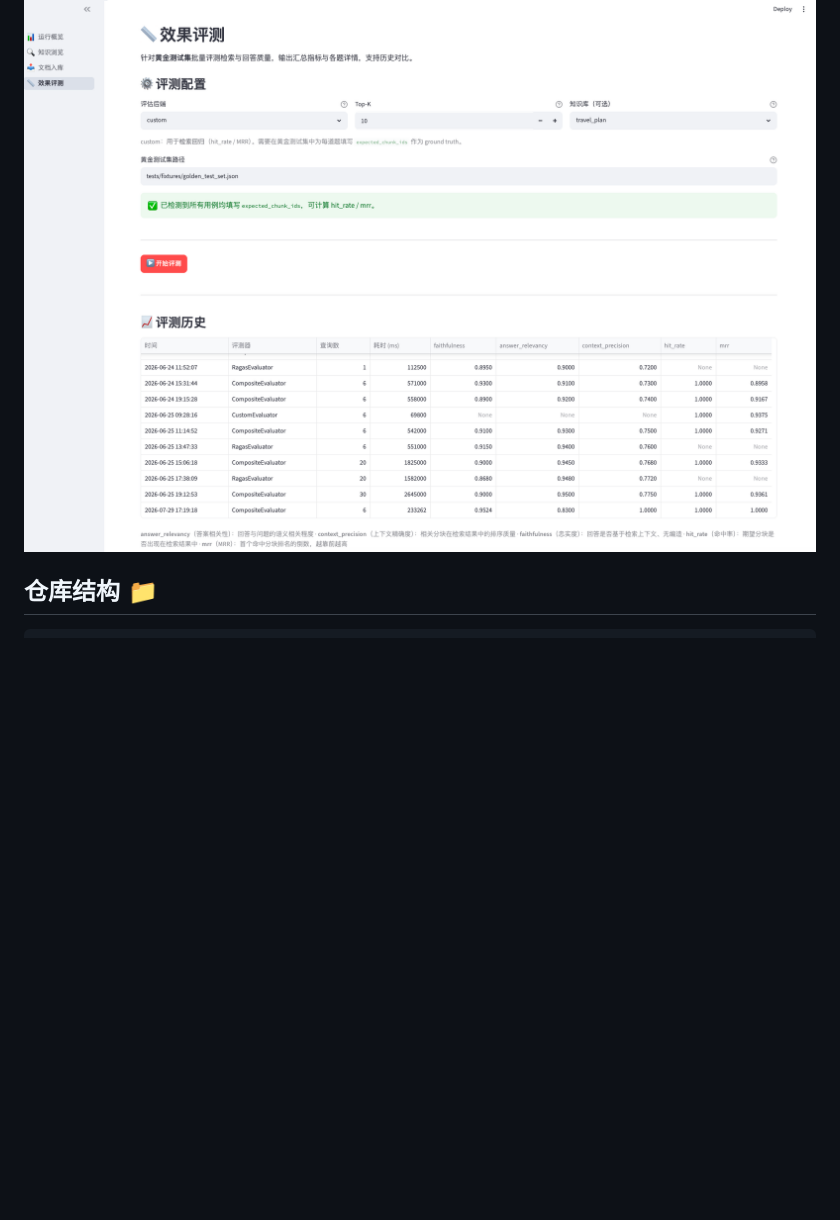
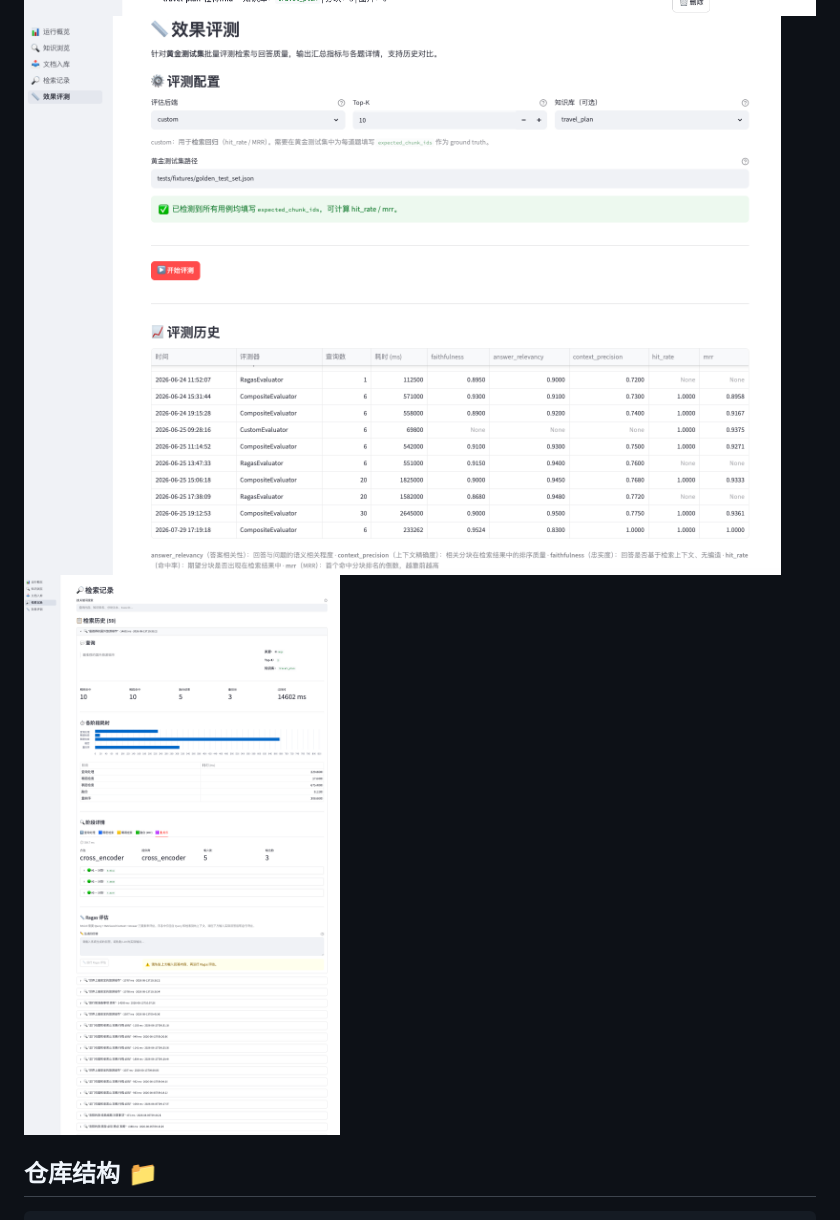
Before and after one commit to fireloop0828/contextbridge-agent, a Markdown page: README.md, the part around the change printed below. Drawn GitHub-style; pictures changed too: rag-server/assets/image-2.png, rag-server/assets/image-3.png, rag-server/assets/image-4.png (added); blank space fills up the shorter version.

````diff
--- a/README.md
+++ b/README.md
@@ -51,5 +52,6 @@
 ![功能演示 2](rag-server/assets/image-2.png)
 ![功能演示 3](rag-server/assets/image-3.png)
+![功能演示 4](rag-server/assets/image-4.png)
 ## 仓库结构 📁
 
 ```
````
Also changed, not shown: other parts of README.md (+1 -0 lines), rag-server/assets/image-5.png (added), 13 other files.
